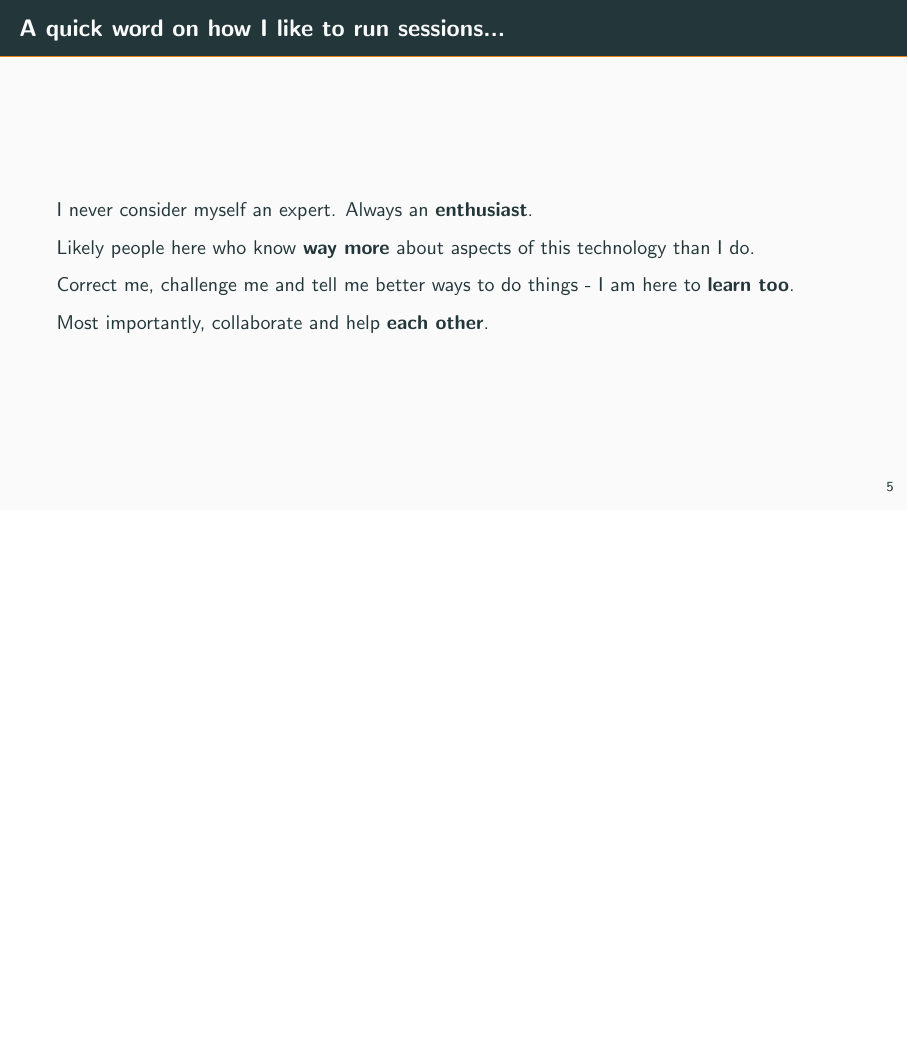
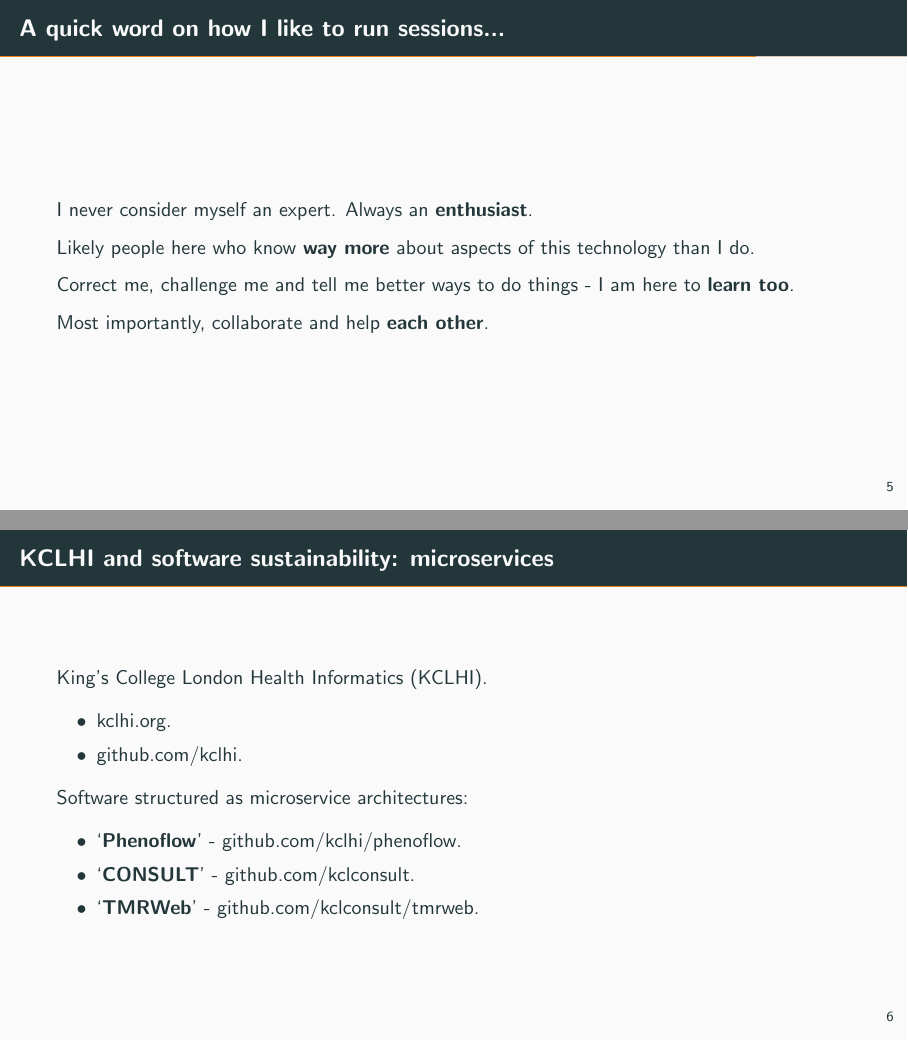
Before and after one commit to martinteaching/sustainability, LaTeX slides (workshops/kcl/workshop-slides.tex): page 5 of 5 before the commit and pages 5 and 6 of 6 after it, the two joined at a grey line, the shorter picture padded with empty space. Compiled offline with pdfLaTeX.

Commit message:
Update on Overleaf.

```diff
--- a/workshops/kcl/workshop-slides.tex
+++ b/workshops/kcl/workshop-slides.tex
@@ -154,4 +154,31 @@
 
 \end{frame}
 
+%==============================
+
+\begin{frame}[fragile]{KCLHI and software sustainability: microservices}
+
+King's College London Health Informatics (KCLHI).
+
+\begin{itemize}
+
+    \item \href{https://kclhi.org}{kclhi.org}.
+
+    \item \href{https://github.com/kclhi}{github.com/kclhi}.
+
+\end{itemize}
+
+Software structured as microservice architectures:
+
+\begin{itemize}
+
+    \item `\textbf{Phenoflow}' - \href{https://github.com/kclhi/phenoflow}{github.com/kclhi/phenoflow}.
+
+    \item `\textbf{CONSULT}' - \href{https://github.com/kclconsult}{github.com/kclconsult}.
+    \item `\textbf{TMRWeb}' - \href{https://github.com/kclconsult/tmrweb}{github.com/kclconsult/tmrweb}.
+
+\end{itemize}
+
+\end{frame}
+
 \end{document}
```
